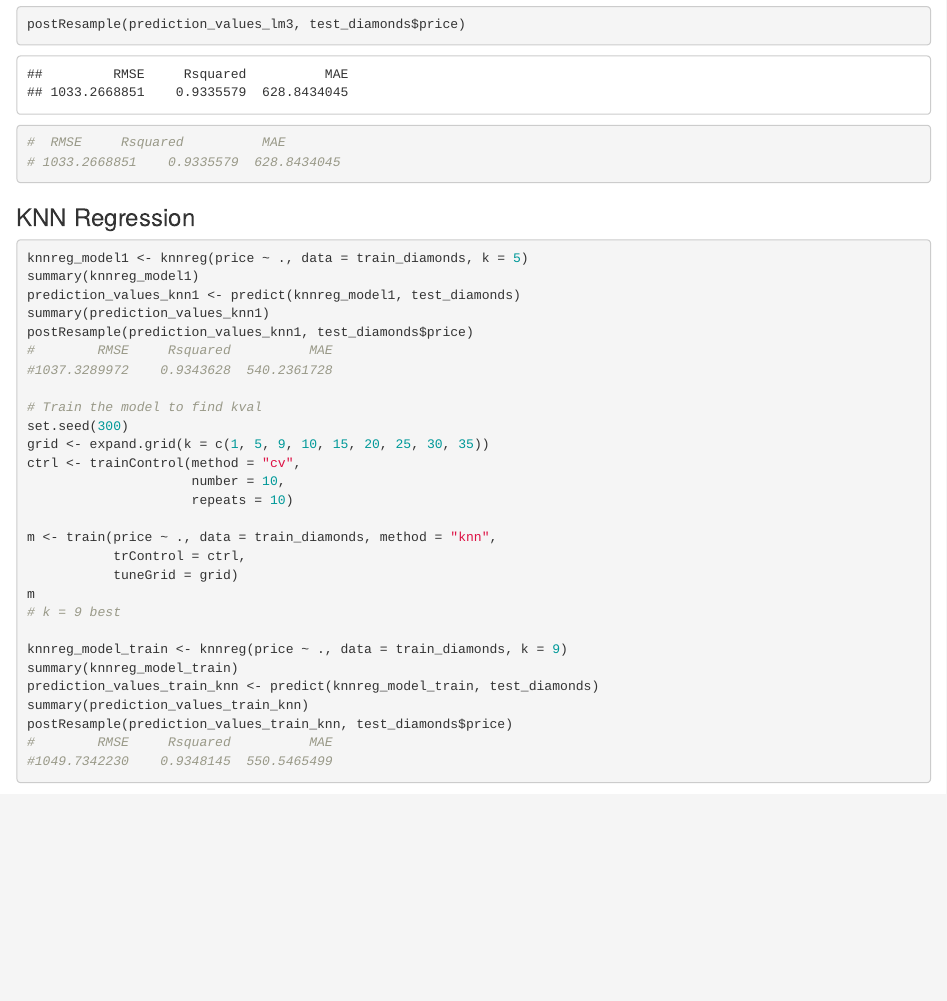
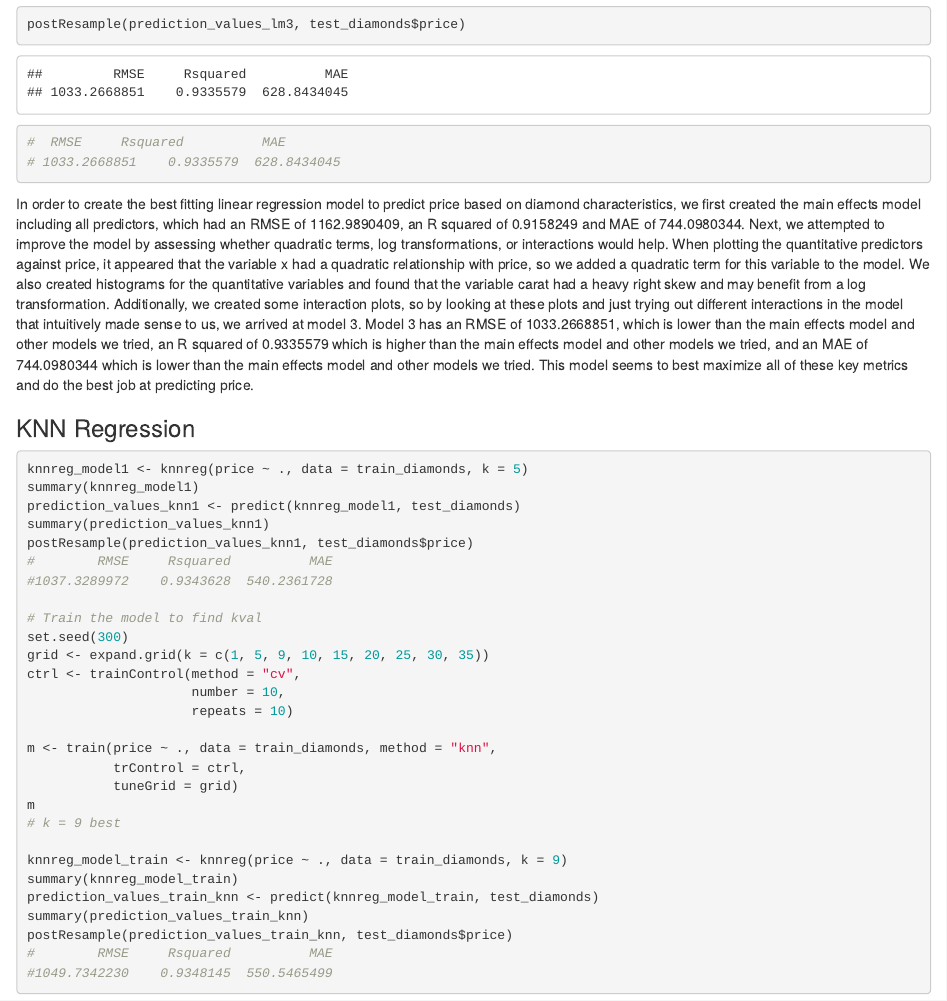
Before and after one commit to marisawong7/TO414-Prediction, an R Markdown document (Diamond Data Analysis Report.Rmd): the page in a window 1100 px wide, from 15440 px down. Rendered offline with R 4.5, knitr and Pandoc, with nearby package versions; some code elsewhere in the file could not run offline.

Commit message:
linear regression write-up

````diff
--- a/Diamond Data Analysis Report.Rmd
+++ b/Diamond Data Analysis Report.Rmd
@@ -127,6 +127,8 @@ postResample(prediction_values_lm3, test_diamonds$price)
 # 1033.2668851    0.9335579  628.8434045
 
 ```
+
+In order to create the best fitting linear regression model to predict price based on diamond characteristics, we first created the main effects model including all predictors, which had an RMSE of 1162.9890409, an R squared of 0.9158249 and MAE of 744.0980344. Next, we attempted to improve the model by assessing whether quadratic terms, log transformations, or interactions would help. When plotting the quantitative predictors against price, it appeared that the variable x had a quadratic relationship with price, so we added a quadratic term for this variable to the model. We also created histograms for the quantitative variables and found that the variable carat had a heavy right skew and may benefit from a log transformation. Additionally, we created some interaction plots, so by looking at these plots and just trying out different interactions in the model that intuitively made sense to us, we arrived at model 3. Model 3 has an RMSE of 1033.2668851, which is lower than the main effects model and other models we tried, an R squared of 0.9335579 which is higher than the main effects model and other models we tried, and an MAE of 744.0980344 which is lower than the main effects model and other models we tried. This model seems to best maximize all of these key metrics and do the best job at predicting price.
 
 ### KNN Regression
 
````
